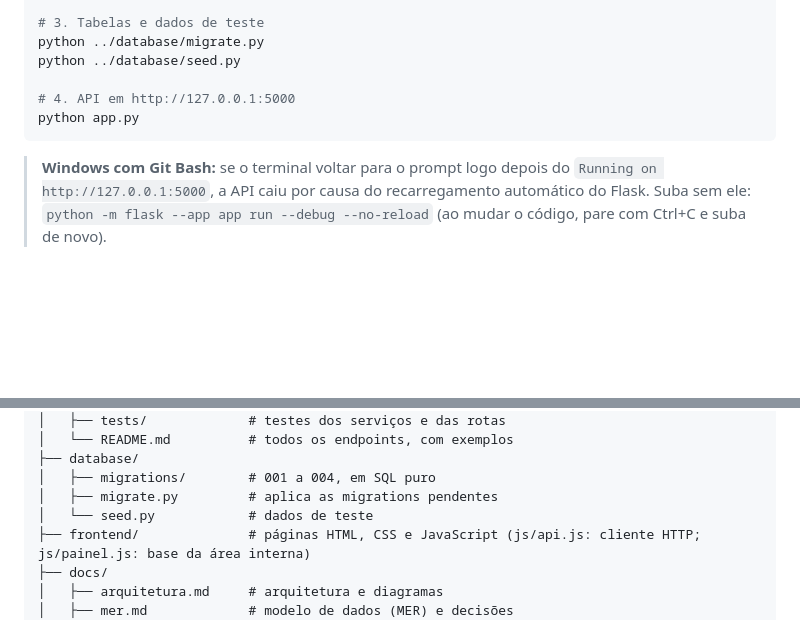
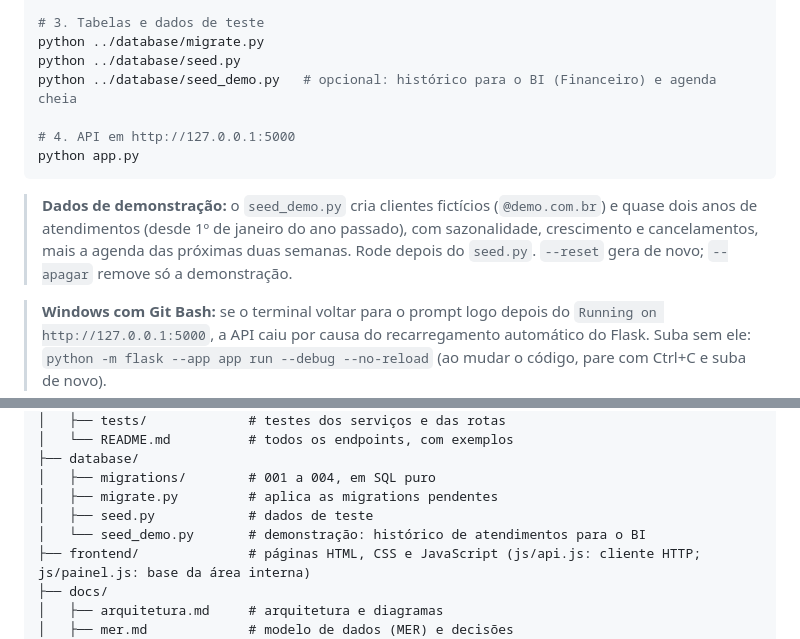
Before and after one commit to PI-6/PI-VI-2026, a Markdown page: README.md, 2 parts joined by grey strips. Rendered like a GitHub page; blank space fills up the shorter version.

Commit message:
docs: explica como gerar os dados de demonstração do BI (#81)

````diff
--- a/README.md
+++ b/README.md
@@ -107,10 +107,15 @@ pip install -r requirements-dev.txt
 # 3. Tabelas e dados de teste
 python ../database/migrate.py
 python ../database/seed.py
+python ../database/seed_demo.py   # opcional: histórico para o BI (Financeiro) e agenda cheia
 
 # 4. API em http://127.0.0.1:5000
 python app.py
 ```
+
+> **Dados de demonstração:** o `seed_demo.py` cria clientes fictícios (`@demo.com.br`) e quase dois anos de
+> atendimentos (desde 1º de janeiro do ano passado), com sazonalidade, crescimento e cancelamentos, mais a agenda
+> das próximas duas semanas. Rode depois do `seed.py`. `--reset` gera de novo; `--apagar` remove só a demonstração.
 
 > **Windows com Git Bash:** se o terminal voltar para o prompt logo depois do `Running on http://127.0.0.1:5000`,
 > a API caiu por causa do recarregamento automático do Flask. Suba sem ele:
@@ -169,7 +174,8 @@ flake8
 ├── database/
 │   ├── migrations/        # 001 a 004, em SQL puro
 │   ├── migrate.py         # aplica as migrations pendentes
-│   └── seed.py            # dados de teste
+│   ├── seed.py            # dados de teste
+│   └── seed_demo.py       # demonstração: histórico de atendimentos para o BI
 ├── frontend/              # páginas HTML, CSS e JavaScript (js/api.js: cliente HTTP; js/painel.js: base da área interna)
 ├── docs/
 │   ├── arquitetura.md     # arquitetura e diagramas
````
Also changed, not shown: backend/README.md (+1 -0 lines).
